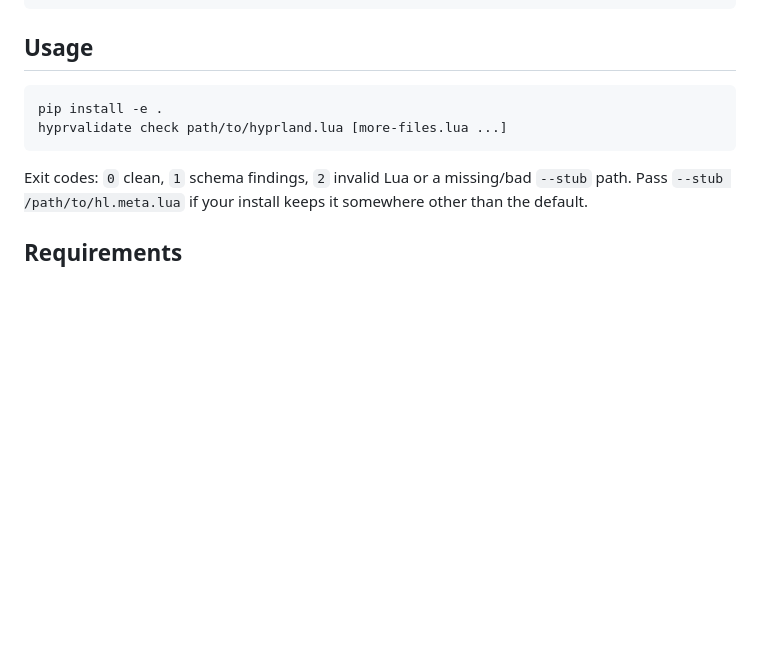
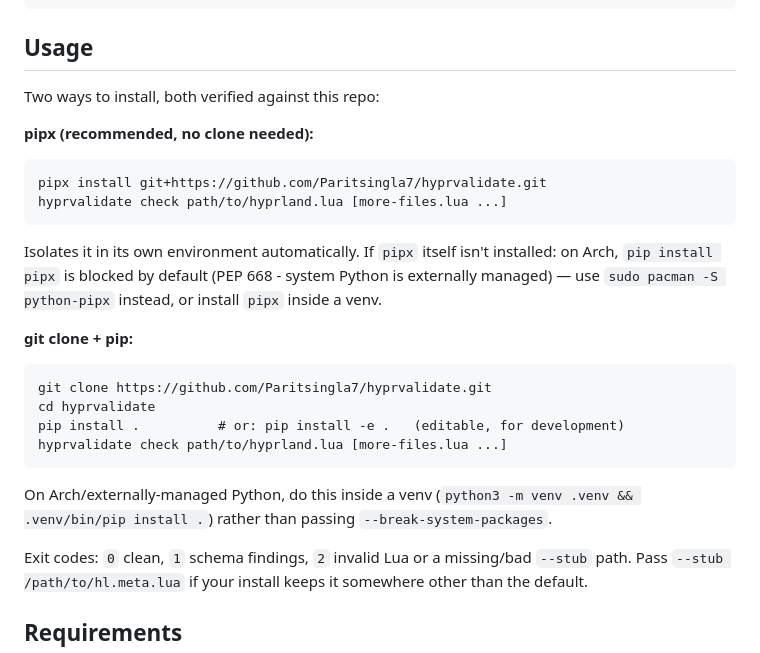
Before and after one commit to Paritsingla7/hyprvalidate, a Markdown page: README.md, the part around the change. GitHub-like rendering; blank space fills up the shorter version.

Commit message:
Document install: pipx from GitHub, and git clone + pip
Both verified end to end before writing them down, not documented blind:
- pipx install git+https://github.com/Paritsingla7/hyprvalidate.git,
  tested inside a throwaway venv (pipx itself can't install via plain
  pip --user on Arch's externally-managed system Python - PEP 668), then
  the resulting binary run against a real config file successfully.
- git clone + pip install ., matching what's been used for local dev.

Noted the Arch PEP-668 caveat explicitly since a meaningful chunk of the
target audience (Hyprland users) will hit it on first try otherwise.

````diff
--- a/README.md
+++ b/README.md
@@ -64,10 +64,28 @@ hyprvalidate/
 
 ## Usage
 
+Two ways to install, both verified against this repo:
+
+**pipx (recommended, no clone needed):**
 ```
-pip install -e .
+pipx install git+https://github.com/Paritsingla7/hyprvalidate.git
 hyprvalidate check path/to/hyprland.lua [more-files.lua ...]
 ```
+Isolates it in its own environment automatically. If `pipx` itself isn't
+installed: on Arch, `pip install pipx` is blocked by default (PEP 668 -
+system Python is externally managed) — use `sudo pacman -S python-pipx`
+instead, or install `pipx` inside a venv.
+
+**git clone + pip:**
+```
+git clone https://github.com/Paritsingla7/hyprvalidate.git
+cd hyprvalidate
+pip install .          # or: pip install -e .   (editable, for development)
+hyprvalidate check path/to/hyprland.lua [more-files.lua ...]
+```
+On Arch/externally-managed Python, do this inside a venv
+(`python3 -m venv .venv && .venv/bin/pip install .`) rather than passing
+`--break-system-packages`.
 
 Exit codes: `0` clean, `1` schema findings, `2` invalid Lua or a missing/bad
 `--stub` path. Pass `--stub /path/to/hl.meta.lua` if your install keeps it
````
